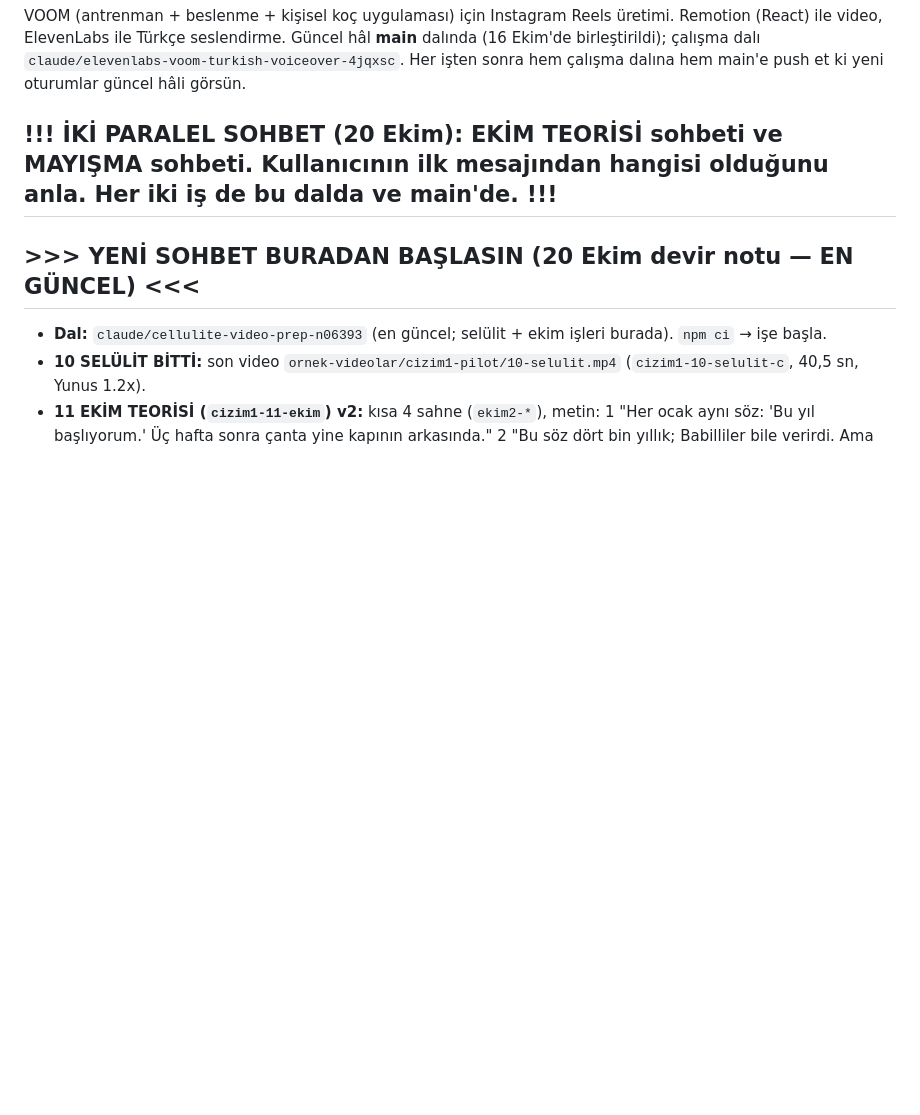
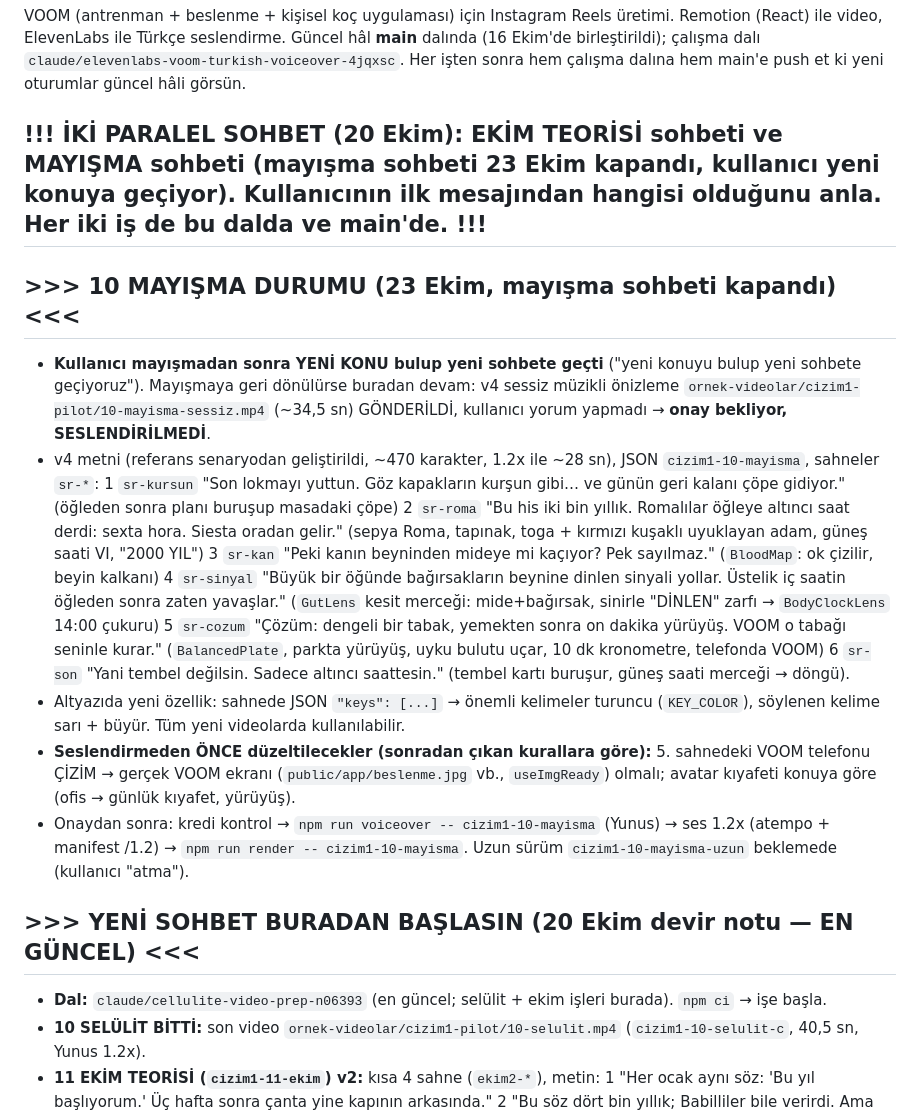
Before and after one commit to mervenurenul1-prog/Deneme-video-, a Markdown page: CLAUDE.md, the part around the change. Drawn GitHub-style; blank space fills up the shorter version.

Commit message:
CLAUDE.md: mayışma sohbeti devir notu (v4 önizleme onay bekliyor, yeni konuya geçiliyor)
Co-Authored-By: Claude Opus 5.5 <noreply@anthropic.com>
Claude-Session: https://claude.ai/code/session_013baCa73xx6EHVtZJML3wVK

```diff
--- a/CLAUDE.md
+++ b/CLAUDE.md
@@ -8,7 +8,28 @@ Remotion (React) ile video, ElevenLabs ile Türkçe seslendirme. Güncel hâl **
 birleştirildi); çalışma dalı `claude/elevenlabs-voom-turkish-voiceover-4jqxsc`. Her işten sonra hem çalışma
 dalına hem main'e push et ki yeni oturumlar güncel hâli görsün.
 
-## !!! İKİ PARALEL SOHBET (20 Ekim): EKİM TEORİSİ sohbeti ve MAYIŞMA sohbeti. Kullanıcının ilk mesajından hangisi olduğunu anla. Her iki iş de bu dalda ve main'de. !!!
+## !!! İKİ PARALEL SOHBET (20 Ekim): EKİM TEORİSİ sohbeti ve MAYIŞMA sohbeti (mayışma sohbeti 23 Ekim kapandı, kullanıcı yeni konuya geçiyor). Kullanıcının ilk mesajından hangisi olduğunu anla. Her iki iş de bu dalda ve main'de. !!!
+
+## >>> 10 MAYIŞMA DURUMU (23 Ekim, mayışma sohbeti kapandı) <<<
+- **Kullanıcı mayışmadan sonra YENİ KONU bulup yeni sohbete geçti** ("yeni konuyu bulup yeni sohbete geçiyoruz"). Mayışmaya
+  geri dönülürse buradan devam: v4 sessiz müzikli önizleme `ornek-videolar/cizim1-pilot/10-mayisma-sessiz.mp4` (~34,5 sn)
+  GÖNDERİLDİ, kullanıcı yorum yapmadı → **onay bekliyor, SESLENDİRİLMEDİ**.
+- v4 metni (referans senaryodan geliştirildi, ~470 karakter, 1.2x ile ~28 sn), JSON `cizim1-10-mayisma`, sahneler `sr-*`:
+  1 `sr-kursun` "Son lokmayı yuttun. Göz kapakların kurşun gibi… ve günün geri kalanı çöpe gidiyor." (öğleden sonra planı
+  buruşup masadaki çöpe) 2 `sr-roma` "Bu his iki bin yıllık. Romalılar öğleye altıncı saat derdi: sexta hora. Siesta oradan
+  gelir." (sepya Roma, tapınak, toga + kırmızı kuşaklı uyuklayan adam, güneş saati VI, "2000 YIL") 3 `sr-kan` "Peki kanın
+  beyninden mideye mi kaçıyor? Pek sayılmaz." (`BloodMap`: ok çizilir, beyin kalkanı) 4 `sr-sinyal` "Büyük bir öğünde
+  bağırsakların beynine dinlen sinyali yollar. Üstelik iç saatin öğleden sonra zaten yavaşlar." (`GutLens` kesit merceği:
+  mide+bağırsak, sinirle "DİNLEN" zarfı → `BodyClockLens` 14:00 çukuru) 5 `sr-cozum` "Çözüm: dengeli bir tabak, yemekten
+  sonra on dakika yürüyüş. VOOM o tabağı seninle kurar." (`BalancedPlate`, parkta yürüyüş, uyku bulutu uçar, 10 dk
+  kronometre, telefonda VOOM) 6 `sr-son` "Yani tembel değilsin. Sadece altıncı saattesin." (tembel kartı buruşur, güneş
+  saati merceği → döngü).
+- Altyazıda yeni özellik: sahnede JSON `"keys": [...]` → önemli kelimeler turuncu (`KEY_COLOR`), söylenen kelime sarı +
+  büyür. Tüm yeni videolarda kullanılabilir.
+- **Seslendirmeden ÖNCE düzeltilecekler (sonradan çıkan kurallara göre):** 5. sahnedeki VOOM telefonu ÇİZİM → gerçek VOOM
+  ekranı (`public/app/beslenme.jpg` vb., `useImgReady`) olmalı; avatar kıyafeti konuya göre (ofis → günlük kıyafet, yürüyüş).
+- Onaydan sonra: kredi kontrol → `npm run voiceover -- cizim1-10-mayisma` (Yunus) → ses 1.2x (atempo + manifest /1.2) →
+  `npm run render -- cizim1-10-mayisma`. Uzun sürüm `cizim1-10-mayisma-uzun` beklemede (kullanıcı "atma").
 
 ## >>> YENİ SOHBET BURADAN BAŞLASIN (20 Ekim devir notu — EN GÜNCEL) <<<
 - **Dal:** `claude/cellulite-video-prep-n06393` (en güncel; selülit + ekim işleri burada). `npm ci` → işe başla.
```
